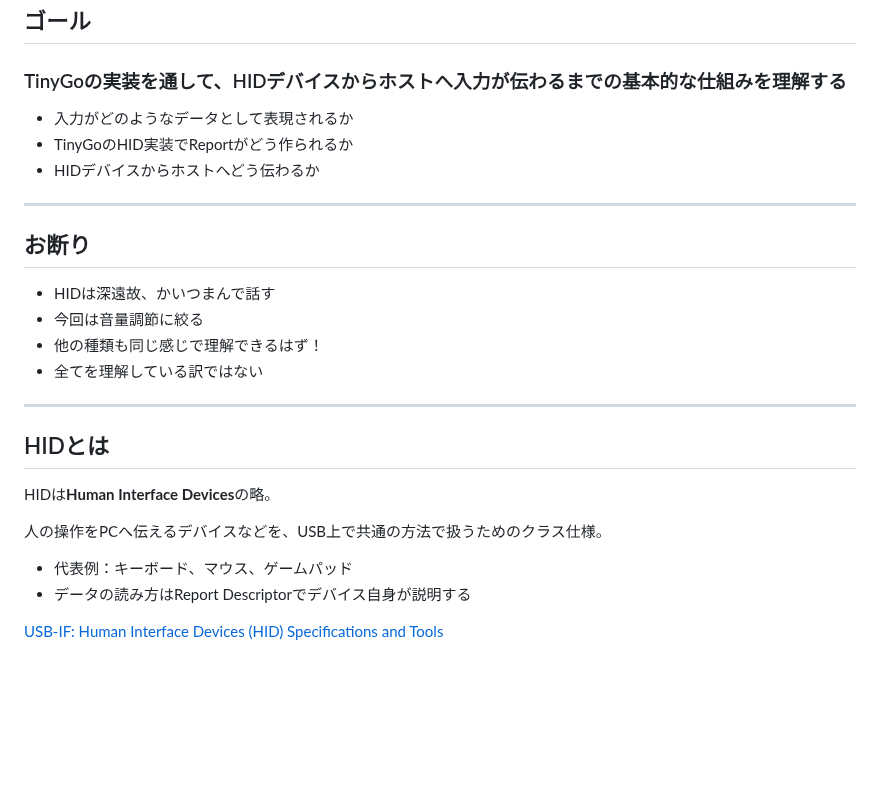
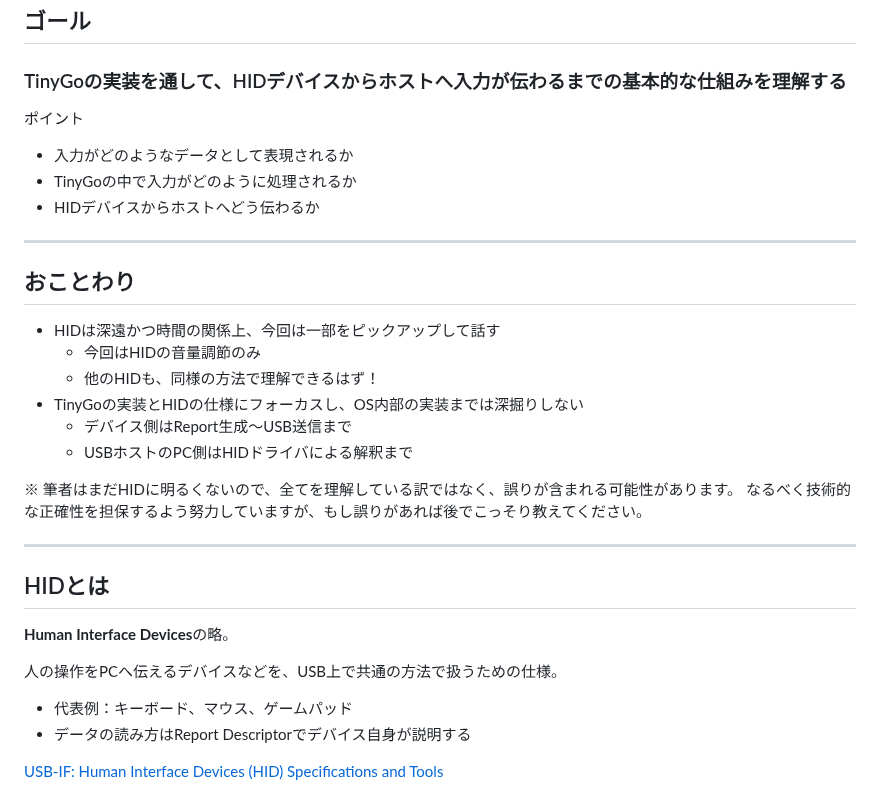
Before and after one commit to rin2yh/slides, a Markdown page: slides/understanding-hid-through-tinygo.md, the part around the change. Rendered like a GitHub page; blank space fills up the shorter version.

Commit message:
fix: おことわりあたり

```diff
--- a/slides/understanding-hid-through-tinygo.md
+++ b/slides/understanding-hid-through-tinygo.md
@@ -52,26 +52,33 @@ SECTION 01
 
 ### TinyGoの実装を通して、HIDデバイスからホストへ入力が伝わるまでの基本的な仕組みを理解する
 
+ポイント
+
 - 入力がどのようなデータとして表現されるか
-- TinyGoのHID実装でReportがどう作られるか
+- TinyGoの中で入力がどのように処理されるか
 - HIDデバイスからホストへどう伝わるか
 
 ---
 
-## お断り
+## おことわり
 
-- HIDは深遠故、かいつまんで話す
-- 今回は音量調節に絞る
-- 他の種類も同じ感じで理解できるはず！
-- 全てを理解している訳ではない
+- HIDは深遠かつ時間の関係上、今回は一部をピックアップして話す
+    - 今回はHIDの音量調節のみ
+    - 他のHIDも、同様の方法で理解できるはず！
+- TinyGoの実装とHIDの仕様にフォーカスし、OS内部の実装までは深掘りしない
+    - デバイス側はReport生成〜USB送信まで
+    - USBホストのPC側はHIDドライバによる解釈まで
+
+※ 筆者はまだHIDに明るくないので、全てを理解している訳ではなく、誤りが含まれる可能性があります。
+なるべく技術的な正確性を担保するよう努力していますが、もし誤りがあれば後でこっそり教えてください。
 
 ---
 
 ## HIDとは
 
-HIDは**Human Interface Devices**の略。
+**Human Interface Devices**の略。
 
-人の操作をPCへ伝えるデバイスなどを、USB上で共通の方法で扱うためのクラス仕様。
+人の操作をPCへ伝えるデバイスなどを、USB上で共通の方法で扱うための仕様。
 
 - 代表例：キーボード、マウス、ゲームパッド
 - データの読み方はReport Descriptorでデバイス自身が説明する
```
